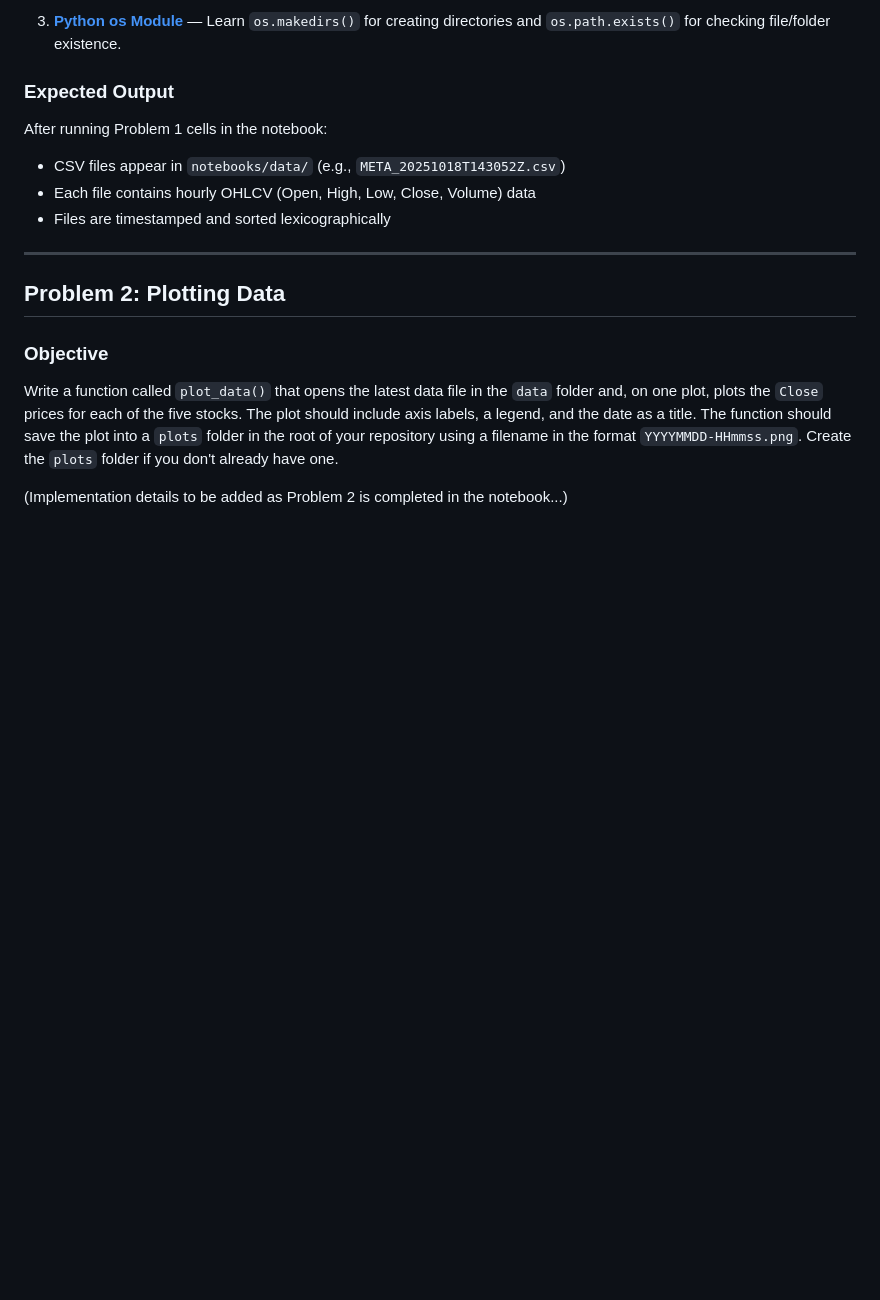
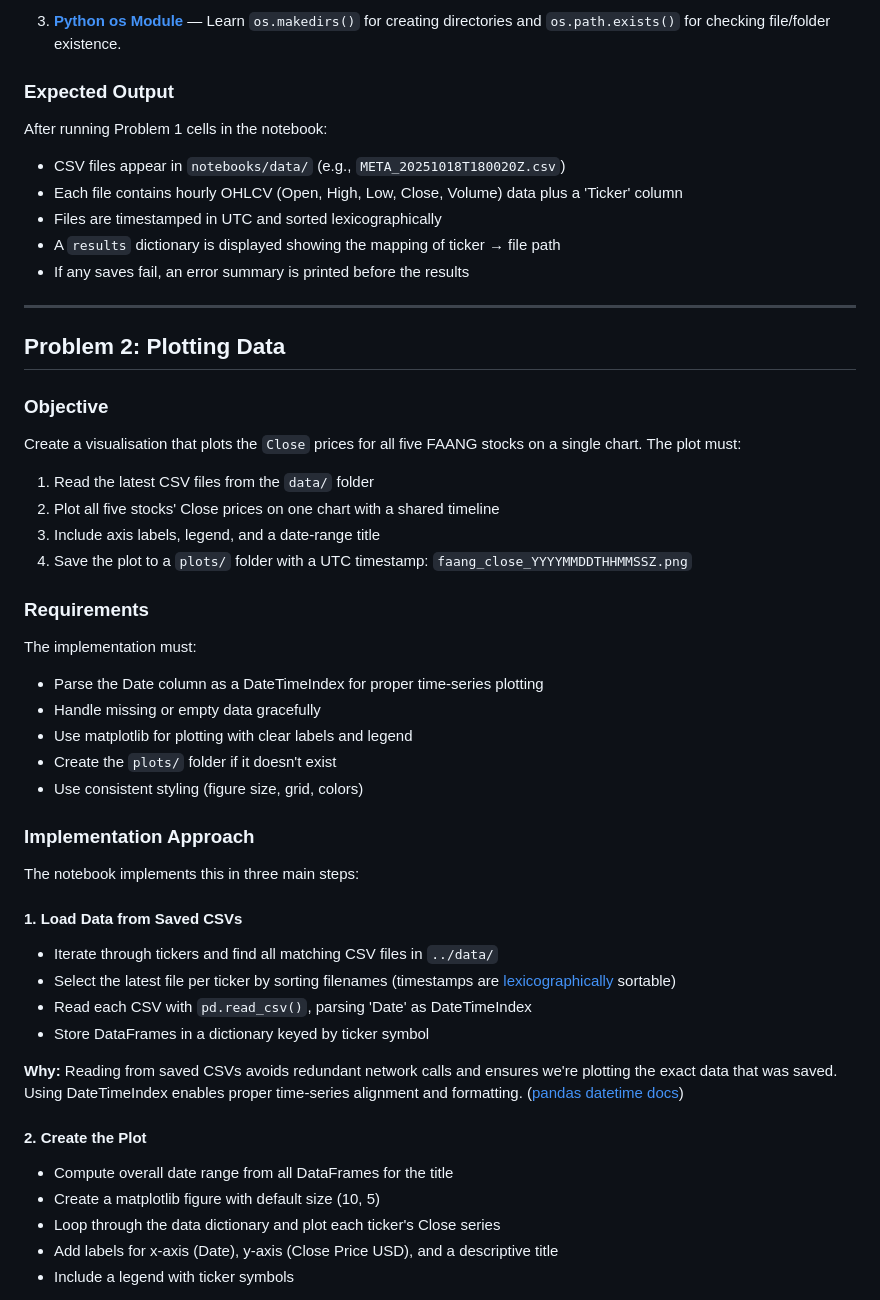
Before and after one commit to ECronin1973/computer_infrastructure, a Markdown page: README.md, the part around one of its changes. GitHub-like rendering; blank space fills up the shorter version.

Commit message:
problems.ipynb notebook updated with Problem 2 solution.  README file updated with approach taken in notebook.  plot generated as required from code

```diff
--- a/README.md
+++ b/README.md
@@ -161,9 +170,11 @@ The notebook implements this in modular steps:
 ### Expected Output
 
 After running Problem 1 cells in the notebook:
-- CSV files appear in `notebooks/data/` (e.g., `META_20251018T143052Z.csv`)
-- Each file contains hourly OHLCV (Open, High, Low, Close, Volume) data
-- Files are timestamped and sorted lexicographically
+- CSV files appear in `notebooks/data/` (e.g., `META_20251018T180020Z.csv`)
+- Each file contains hourly OHLCV (Open, High, Low, Close, Volume) data plus a 'Ticker' column
+- Files are timestamped in UTC and sorted lexicographically
+- A `results` dictionary is displayed showing the mapping of ticker → file path
+- If any saves fail, an error summary is printed before the results
 
 ---
 
@@ -171,9 +182,38 @@ After running Problem 1 cells in the notebook:
 
 ### Objective
 
-Write a function called `plot_data()` that opens the latest data file in the `data` folder and, on one plot, plots the `Close` prices for each of the five stocks.
-The plot should include axis labels, a legend, and the date as a title.
-The function should save the plot into a `plots` folder in the root of your repository using a filename in the format `YYYYMMDD-HHmmss.png`.
-Create the `plots` folder if you don't already have one.
+Create a visualisation that plots the `Close` prices for all five FAANG stocks on a single chart. The plot must:
 
-(Implementation details to be added as Problem 2 is completed in the notebook...)
+1. Read the latest CSV files from the `data/` folder
+2. Plot all five stocks' Close prices on one chart with a shared timeline
+3. Include axis labels, legend, and a date-range title
+4. Save the plot to a `plots/` folder with a UTC timestamp: `faang_close_YYYYMMDDTHHMMSSZ.png`
+
+### Requirements
+
+The implementation must:
+- Parse the Date column as a DateTimeIndex for proper time-series plotting
+- Handle missing or empty data gracefully
+- Use matplotlib for plotting with clear labels and legend
+- Create the `plots/` folder if it doesn't exist
+- Use consistent styling (figure size, grid, colors)
+
+### Implementation Approach
+
+The notebook implements this in three main steps:
+
+#### 1. **Load Data from Saved CSVs**
+- Iterate through tickers and find all matching CSV files in `../data/`
+- Select the latest file per ticker by sorting filenames (timestamps are [lexicographically](https://docs.python.org/3/library/functions.html#sorted) sortable)
+- Read each CSV with `pd.read_csv()`, parsing 'Date' as DateTimeIndex
+- Store DataFrames in a dictionary keyed by ticker symbol
+
+**Why:** Reading from saved CSVs avoids redundant network calls and ensures we're plotting the exact data that was saved. Using DateTimeIndex enables proper time-series alignment and formatting. ([pandas datetime docs](https://pandas.pydata.org/docs/user_guide/timeseries.html))
+
+#### 2. **Create the Plot**
+- Compute overall date range from all DataFrames for the title
+- Create a matplotlib figure with default size (10, 5)
+- Loop through the data dictionary and plot each ticker's Close series
+- Add labels for x-axis (Date), y-axis (Close Price USD), and a descriptive title
+- Include a legend with ticker symbols
+
```
Also changed, not shown: other parts of README.md (+89 -7 lines), plots/faang_close_20251021T171838Z.png (added), 11 other files.
